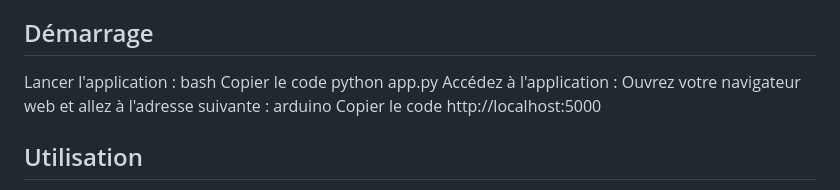
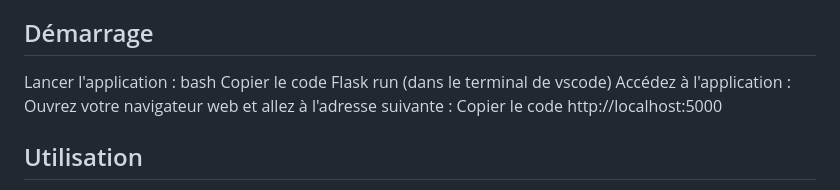
Before and after one commit to entsama/flights_prediction_project_G9, a Markdown page: README.md, the part around one of its changes. Rendered like a GitHub page.

```diff
--- a/README.md
+++ b/README.md
@@ -70,10 +70,9 @@ Structure des fichiers :
 Lancer l'application :
   bash
   Copier le code
-  python app.py
+  Flask run (dans le terminal de vscode)
 Accédez à l'application :
 Ouvrez votre navigateur web et allez à l'adresse suivante :
-  arduino
   Copier le code
   http://localhost:5000
 
```
Also changed, not shown: other parts of README.md (+2 -0 lines).
